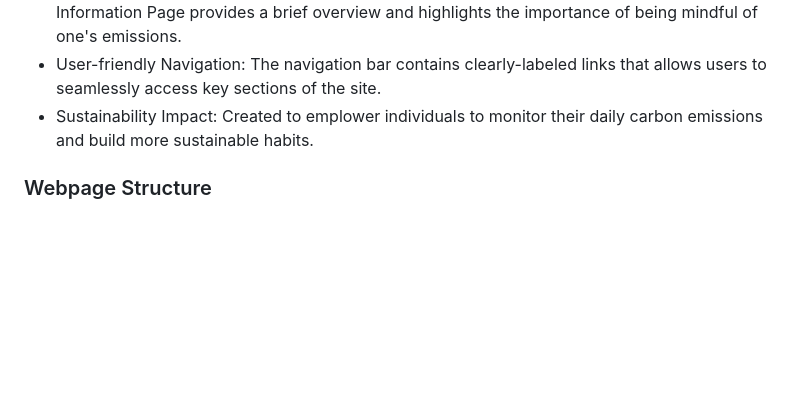
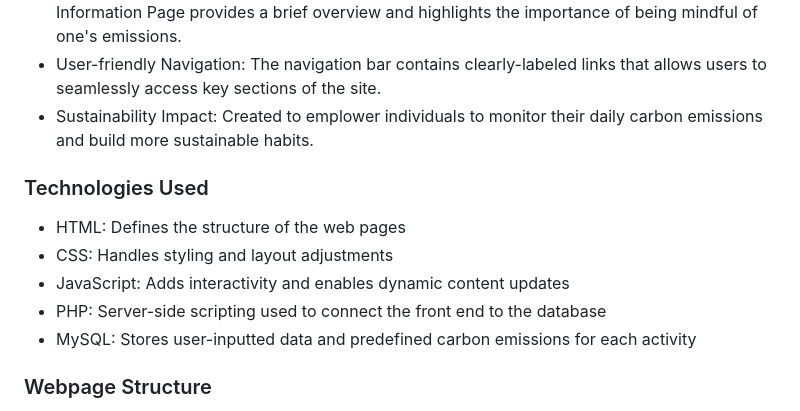
Before and after one commit to SunnyDisp/UPdate-Carbon-Footprint-Tracker-Web-App, a Markdown page: README.md, the part around the change. Drawn GitHub-style; blank space fills up the shorter version.

```diff
--- a/README.md
+++ b/README.md
@@ -20,6 +20,13 @@ representations of usage trends, and category-specific suggestions tailored to e
 * Emission Insight: For users who may be unfamiliar with the concept of carbon footprints, the Information Page provides a brief overview and highlights the importance of being mindful of one's emissions.
 * User-friendly Navigation: The navigation bar contains clearly-labeled links that allows users to seamlessly access key sections of the site.
 * Sustainability Impact: Created to emplower individuals to monitor their daily carbon emissions and build more sustainable habits.
+
+### Technologies Used
+* HTML: Defines the structure of the web pages
+* CSS: Handles styling and layout adjustments
+* JavaScript: Adds interactivity and enables dynamic content updates
+* PHP: Server-side scripting used to connect the front end to the database
+* MySQL: Stores user-inputted data and predefined carbon emissions for each activity
 
 ### Webpage Structure
 The website consts of seven sections, each build using PHP for to connect front-end with back-end:
```
